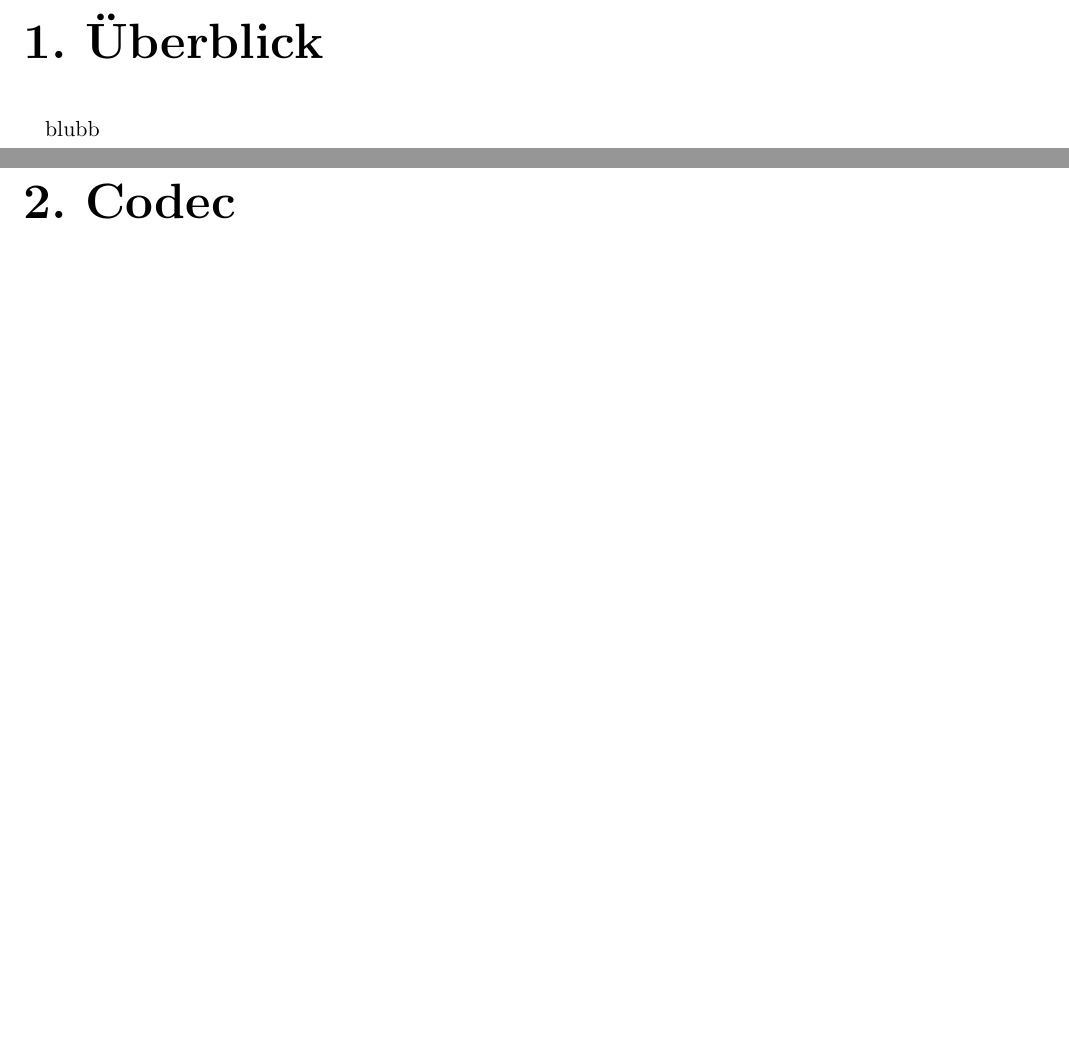
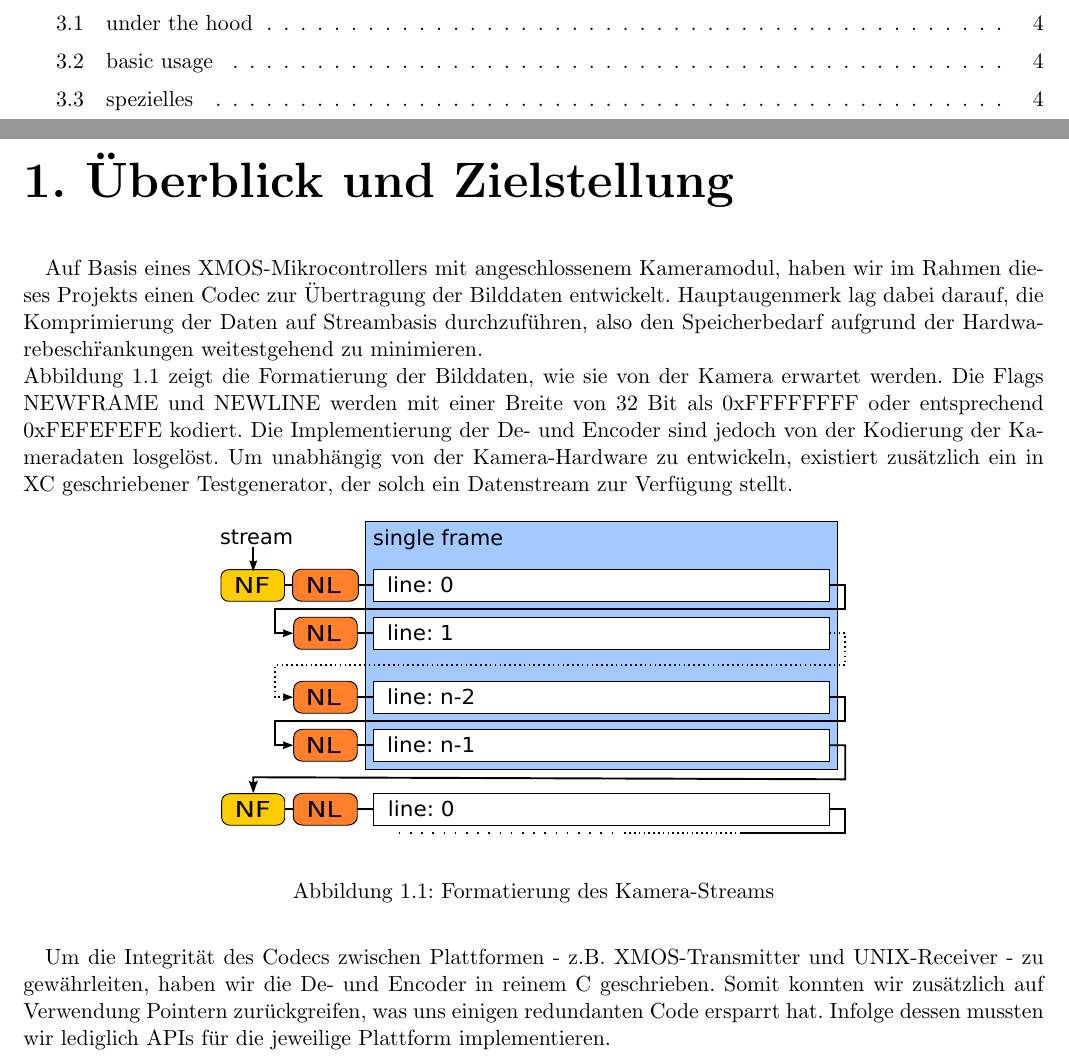
Before and after one commit to wabu/fu-berlin-eip, a LaTeX document (doc/paper.tex, which reads doc/chap-intro.tex): two parts of pages 3 and 4 of 5 before the commit and two parts of pages 2 and 3 of 5 after it, joined at a grey line, cut at the place of the change, the shorter picture padded with empty space. Compiled offline with pdfLaTeX.

Commit message:
[doc] more tex...

```diff
--- /dev/null
+++ b/doc/chap-intro.tex
@@ -0,0 +1,28 @@
+
+\chapter{\"Uberblick und Zielstellung}
+Auf Basis eines XMOS-Mikrocontrollers mit angeschlossenem Kameramodul, haben wir
+im Rahmen dieses Projekts einen Codec zur \"Ubertragung der Bilddaten entwickelt.
+Hauptaugenmerk lag dabei darauf, die Komprimierung der Daten auf Streambasis
+durchzuf\"uhren, also den Speicherbedarf aufgrund der Hardwarebesch\"rankungen
+weitestgehend zu minimieren.\\
+Abbildung~\ref{fig:cam-stream} zeigt die Formatierung der Bilddaten, wie sie von
+der Kamera erwartet werden. Die Flags NEWFRAME und NEWLINE werden mit einer
+Breite von 32~Bit als 0xFFFFFFFF oder entsprechend 0xFEFEFEFE kodiert. Die
+Implementierung der De- und Encoder sind jedoch von der Kodierung der
+Kameradaten losgel\"ost. Um unabh\"angig von der Kamera-Hardware zu entwickeln,
+existiert zus\"atzlich ein in XC geschriebener Testgenerator, der solch ein
+Datenstream zur Verf\"ugung stellt.
+%
+\begin{figure}[htbp]
+\begin{center}
+\includegraphics{img/cam-stream}
+\end{center}
+\caption{Formatierung des Kamera-Streams}
+\label{fig:cam-stream}
+\end{figure}
+
+Um die Integrit\"at des Codecs zwischen Plattformen - z.B. XMOS-Transmitter
+und UNIX-Receiver - zu gew\"ahrleiten, haben wir die De- und Encoder
+in reinem~C geschrieben. Somit konnten wir zus\"atzlich auf Verwendung Pointern
+zur\"uckgreifen, was uns einigen redundanten Code ersparrt hat. Infolge dessen
+mussten wir lediglich APIs f\"ur die jeweilige Plattform implementieren.
--- a/doc/paper.tex
+++ b/doc/paper.tex
@@ -10,7 +10,5 @@
 
 \tableofcontents
 
-\chapter{\"Uberblick}
-blubb
+\include{chap-intro}
 
-\chapter{Codec}
```
Also changed, not shown: doc/chap-codec.tex (added, +3 -0 lines), doc/chap-impl.tex (added, +12 -0 lines), doc/img/cam-stream.eps (added), doc/svg/cam-stream.svg (added), doc/paper.tex (4 more changed lines).
